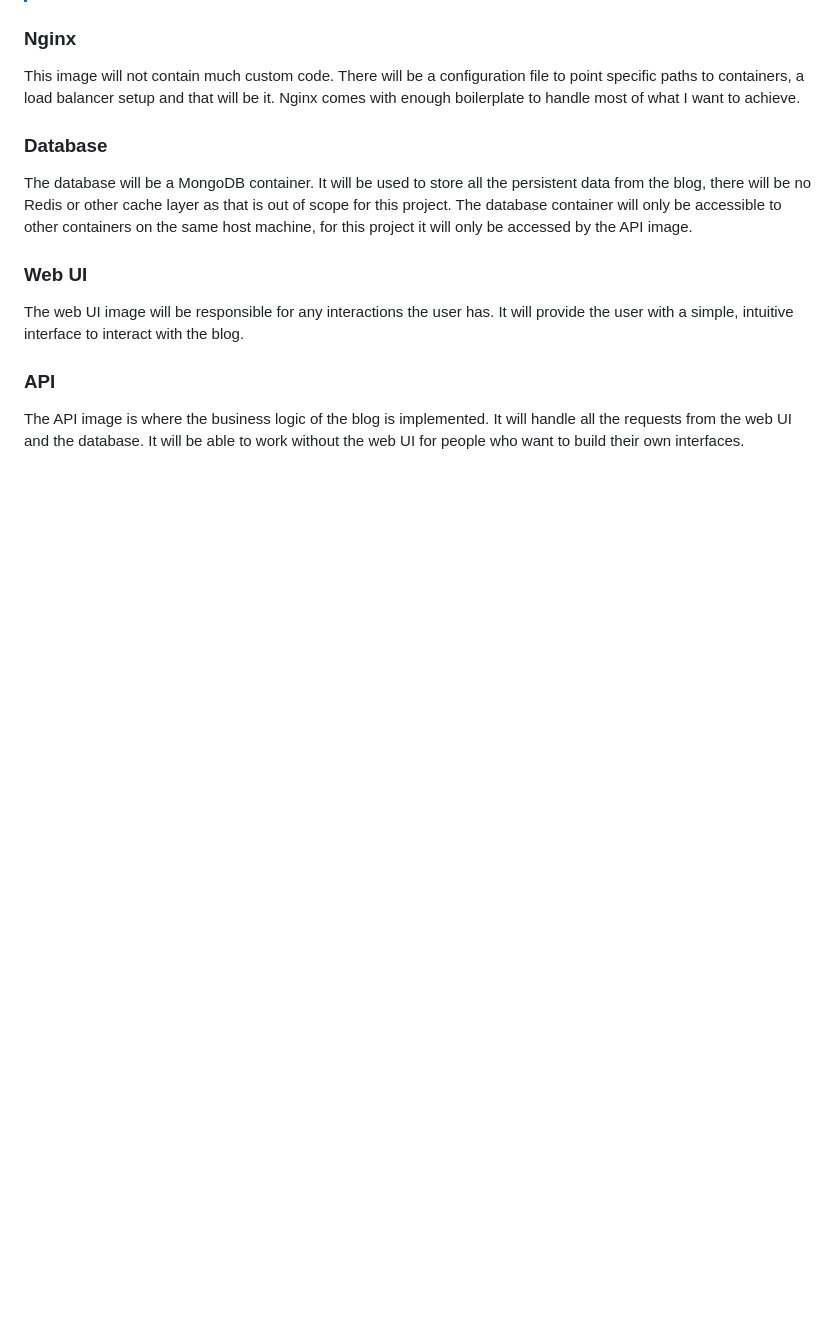
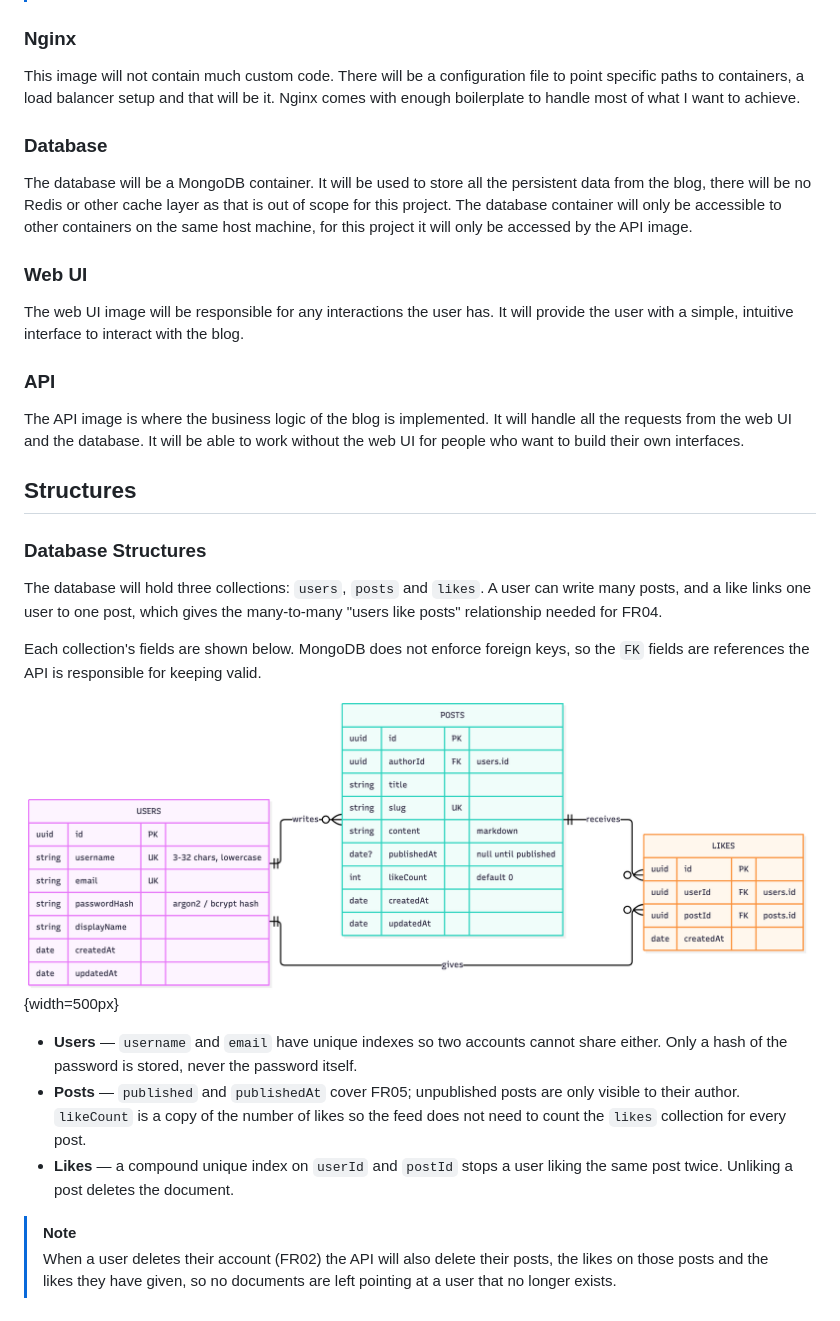
Before and after one commit to bobbymannino/comp3006, a Markdown page: REPORT.md, the part around the change. Drawn GitHub-style; pictures changed too: graphs/erd.png (added); blank space fills up the shorter version.

Commit message:
docs: add db structures to report

```diff
--- a/REPORT.md
+++ b/REPORT.md
@@ -125,3 +125,30 @@ provide the user with a simple, intuitive interface to interact with the blog.
 The API image is where the business logic of the blog is implemented. It will
 handle all the requests from the web UI and the database. It will be able to
 work without the web UI for people who want to build their own interfaces.
+
+## Structures
+
+### Database Structures
+
+The database will hold three collections: `users`, `posts` and `likes`. A user
+can write many posts, and a like links one user to one post, which gives the
+many-to-many "users like posts" relationship needed for FR04.
+
+Each collection's fields are shown below. MongoDB does not enforce foreign keys,
+so the `FK` fields are references the API is responsible for keeping valid.
+
+![Entity Relationship Diagram](graphs/erd.png){width=500px}
+
+- **Users** — `username` and `email` have unique indexes so two accounts cannot
+  share either. Only a hash of the password is stored, never the password
+  itself.
+- **Posts** — `published` and `publishedAt` cover FR05; unpublished posts are
+  only visible to their author. `likeCount` is a copy of the number of likes so
+  the feed does not need to count the `likes` collection for every post.
+- **Likes** — a compound unique index on `userId` and `postId` stops a user
+  liking the same post twice. Unliking a post deletes the document.
+
+> [!NOTE]
+> When a user deletes their account (FR02) the API will also delete their posts,
+> the likes on those posts and the likes they have given, so no documents are
+> left pointing at a user that no longer exists.
```
Also changed, not shown: 2 other files.
